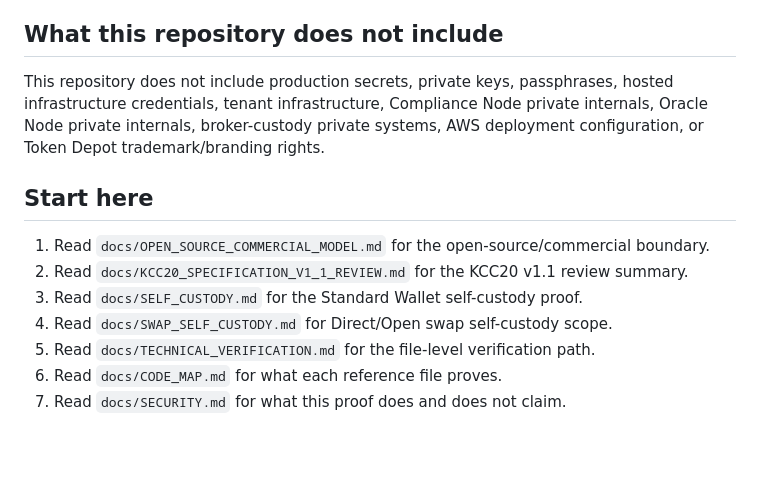
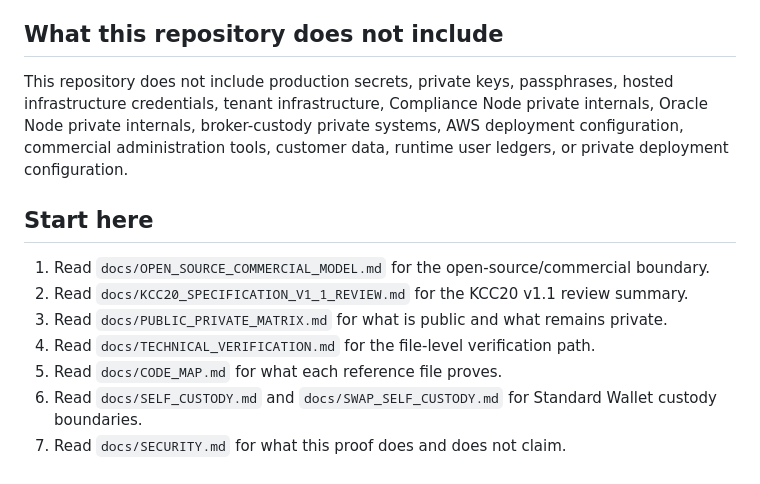
Before and after one commit to token-depot/token-depot-standard-wallet-open-core, a Markdown page: README.md, the part around one of its changes. Rendered like a GitHub page; blank space fills up the shorter version.

```diff
--- a/README.md
+++ b/README.md
@@ -56,14 +60,14 @@ See [`docs/KCC20_SPECIFICATION_V1_1_REVIEW.md`](docs/KCC20_SPECIFICATION_V1_1_RE
 
 ## What this repository does not include
 
-This repository does not include production secrets, private keys, passphrases, hosted infrastructure credentials, tenant infrastructure, Compliance Node private internals, Oracle Node private internals, broker-custody private systems, AWS deployment configuration, or Token Depot trademark/branding rights.
+This repository does not include production secrets, private keys, passphrases, hosted infrastructure credentials, tenant infrastructure, Compliance Node private internals, Oracle Node private internals, broker-custody private systems, AWS deployment configuration, commercial administration tools, customer data, runtime user ledgers, or private deployment configuration.
 
 ## Start here
 
 1. Read `docs/OPEN_SOURCE_COMMERCIAL_MODEL.md` for the open-source/commercial boundary.
 2. Read `docs/KCC20_SPECIFICATION_V1_1_REVIEW.md` for the KCC20 v1.1 review summary.
-3. Read `docs/SELF_CUSTODY.md` for the Standard Wallet self-custody proof.
-4. Read `docs/SWAP_SELF_CUSTODY.md` for Direct/Open swap self-custody scope.
-5. Read `docs/TECHNICAL_VERIFICATION.md` for the file-level verification path.
-6. Read `docs/CODE_MAP.md` for what each reference file proves.
+3. Read `docs/PUBLIC_PRIVATE_MATRIX.md` for what is public and what remains private.
+4. Read `docs/TECHNICAL_VERIFICATION.md` for the file-level verification path.
+5. Read `docs/CODE_MAP.md` for what each reference file proves.
+6. Read `docs/SELF_CUSTODY.md` and `docs/SWAP_SELF_CUSTODY.md` for Standard Wallet custody boundaries.
 7. Read `docs/SECURITY.md` for what this proof does and does not claim.
```
Also changed, not shown: other parts of README.md (+25 -21 lines).
